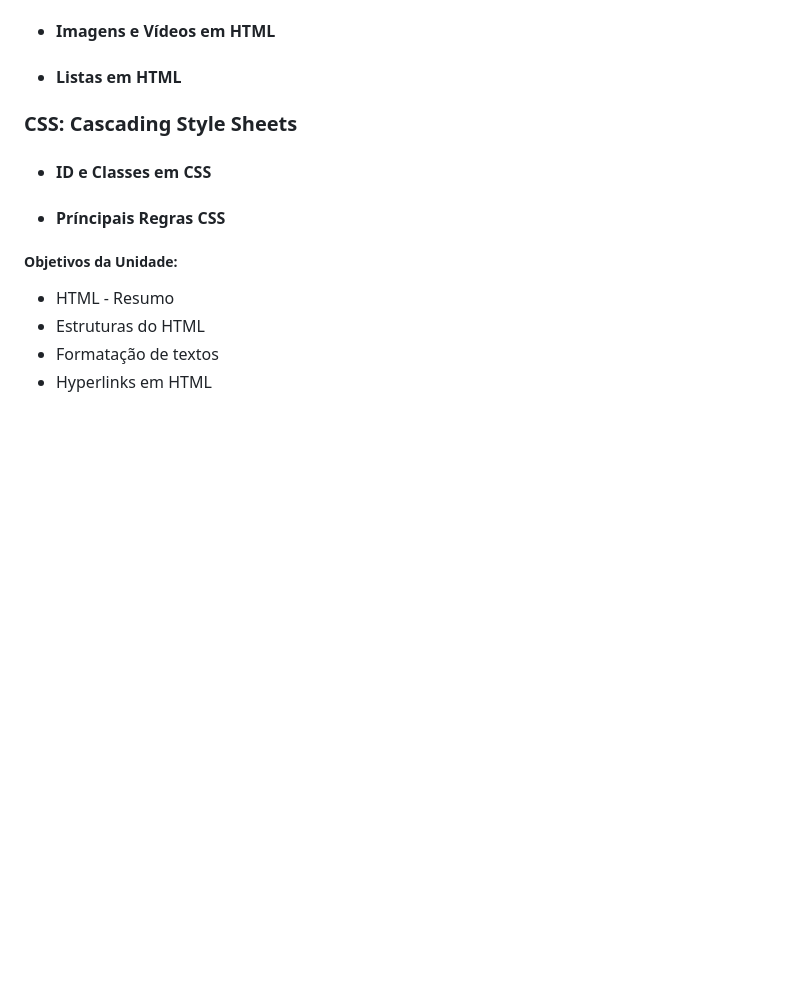
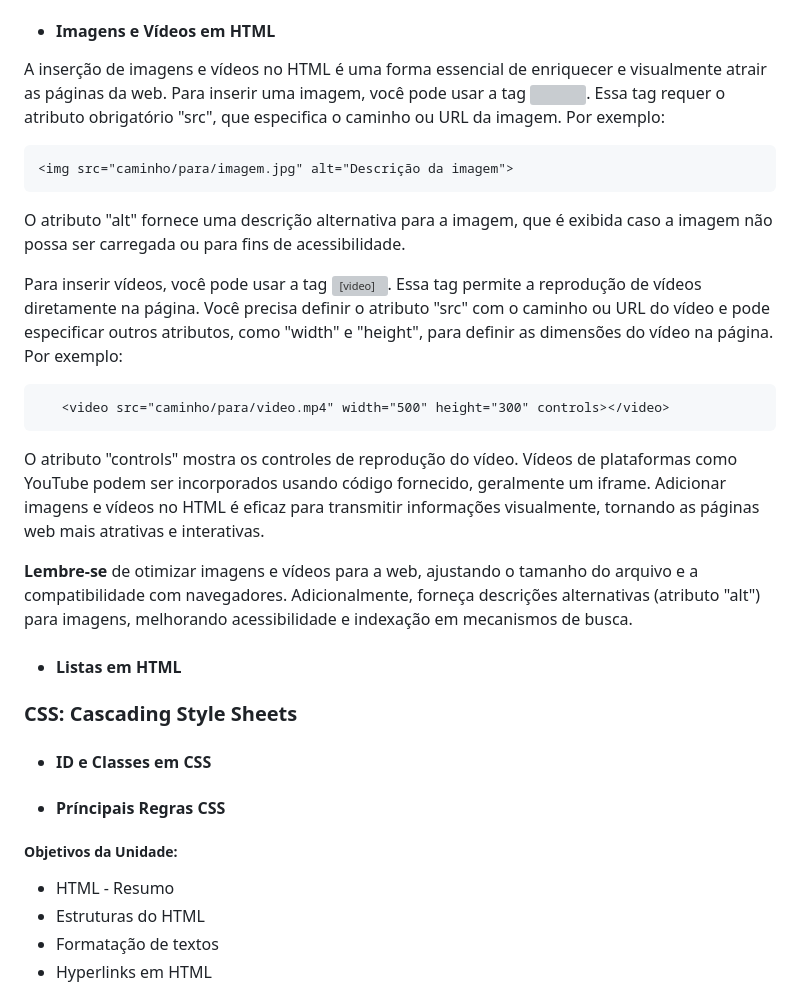
Before and after one commit to alinealien/PadroesWeb, a Markdown page: README.md, the part around one of its changes. GitHub-like rendering; blank space fills up the shorter version; grey boxes are pictures that could not be loaded.

````diff
--- a/README.md
+++ b/README.md
@@ -152,7 +178,27 @@ Devido a uma limitação em meu editor, por enquanto, retirei os símbolos de da
 
 - #### Imagens e Vídeos em HTML
 
+A inserção de imagens e vídeos no HTML é uma forma essencial de enriquecer e visualmente atrair as páginas da web. Para inserir uma imagem, você pode usar a tag <img>. Essa tag requer o atributo obrigatório "src", que especifica o caminho ou URL da imagem. Por exemplo:
 
+```html
+<img src="caminho/para/imagem.jpg" alt="Descrição da imagem">
+```
+
+O atributo "alt" fornece uma descrição alternativa para a imagem, que é exibida caso a imagem não
+possa ser carregada ou para fins de acessibilidade.
+
+Para inserir vídeos, você pode usar a tag <video>. Essa tag permite a reprodução de vídeos diretamente na página. Você precisa definir o atributo "src" com o caminho ou URL do vídeo e pode especificar outros
+atributos, como "width" e "height", para definir as dimensões do vídeo
+na página. Por exemplo:
+
+
+```
+   <video src="caminho/para/video.mp4" width="500" height="300" controls></video>
+```
+
+O atributo "controls" mostra os controles de reprodução do vídeo. Vídeos de plataformas como YouTube podem ser incorporados usando código fornecido, geralmente um iframe. Adicionar imagens e vídeos no HTML é eficaz para transmitir informações visualmente, tornando as páginas web mais atrativas e interativas.
+
+**Lembre-se** de otimizar imagens e vídeos para a web, ajustando o tamanho do arquivo e a compatibilidade com navegadores. Adicionalmente, forneça descrições alternativas (atributo "alt") para imagens, melhorando acessibilidade e indexação em mecanismos de busca.
 
 - #### Listas em HTML
 
````
Also changed, not shown: other parts of README.md (+29 -3 lines).
